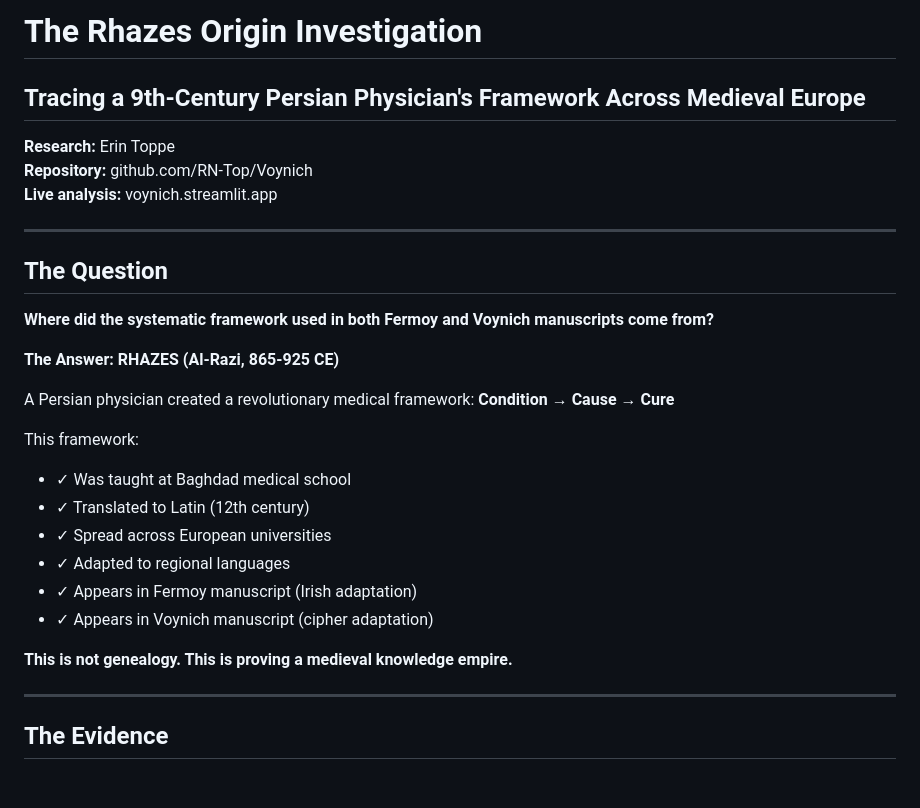
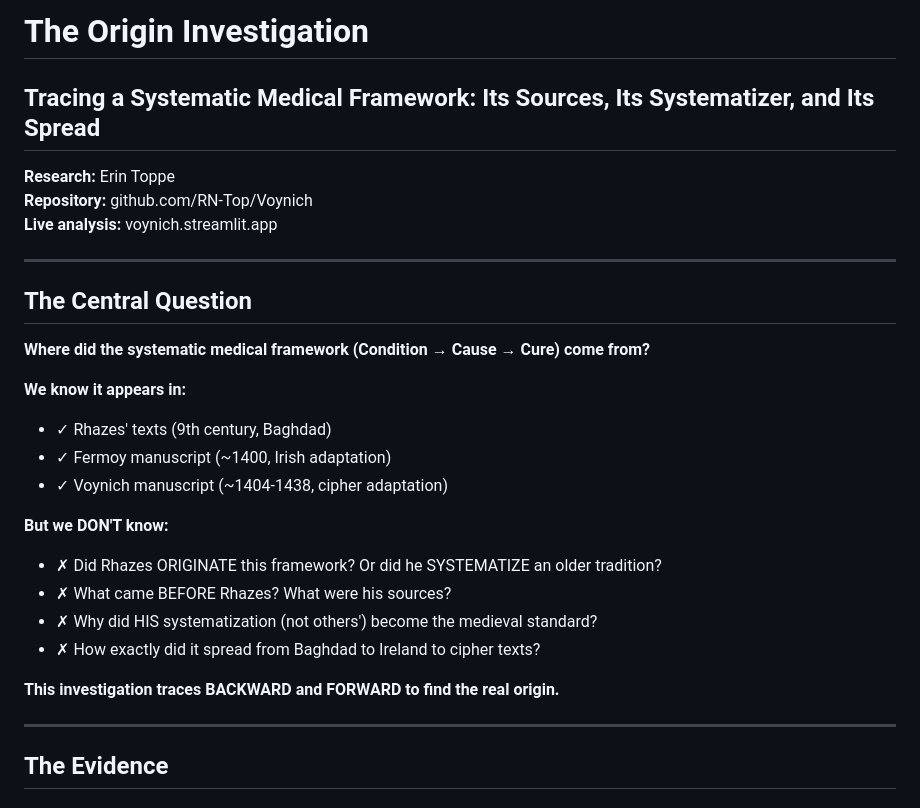
Before and after one commit to RN-Top/Voynich, a Markdown page: README.md, the part around the change. Rendered like a GitHub page.

```diff
--- a/README.md
+++ b/README.md
@@ -1,5 +1,5 @@
-# The Rhazes Origin Investigation
-## Tracing a 9th-Century Persian Physician's Framework Across Medieval Europe
+# The Origin Investigation
+## Tracing a Systematic Medical Framework: Its Sources, Its Systematizer, and Its Spread
 
 **Research:** Erin Toppe
 **Repository:** github.com/RN-Top/Voynich
@@ -7,23 +7,22 @@
 
 ---
 
-## The Question
+## The Central Question
 
-**Where did the systematic framework used in both Fermoy and Voynich manuscripts come from?**
+**Where did the systematic medical framework (Condition → Cause → Cure) come from?**
 
-**The Answer: RHAZES (Al-Razi, 865-925 CE)**
+**We know it appears in:**
+- ✓ Rhazes' texts (9th century, Baghdad)
+- ✓ Fermoy manuscript (~1400, Irish adaptation)
+- ✓ Voynich manuscript (~1404-1438, cipher adaptation)
 
-A Persian physician created a revolutionary medical framework: **Condition → Cause → Cure**
+**But we DON'T know:**
+- ✗ Did Rhazes ORIGINATE this framework? Or did he SYSTEMATIZE an older tradition?
+- ✗ What came BEFORE Rhazes? What were his sources?
+- ✗ Why did HIS systematization (not others') become the medieval standard?
+- ✗ How exactly did it spread from Baghdad to Ireland to cipher texts?
 
-This framework:
-- ✓ Was taught at Baghdad medical school
-- ✓ Translated to Latin (12th century)
-- ✓ Spread across European universities
-- ✓ Adapted to regional languages
-- ✓ Appears in Fermoy manuscript (Irish adaptation)
-- ✓ Appears in Voynich manuscript (cipher adaptation)
-
-**This is not genealogy. This is proving a medieval knowledge empire.**
+**This investigation traces BACKWARD and FORWARD to find the real origin.**
 
 ---
 
```
Also changed, not shown: INVESTIGATION_STRUCTURE.md (added, +187 -0 lines).
